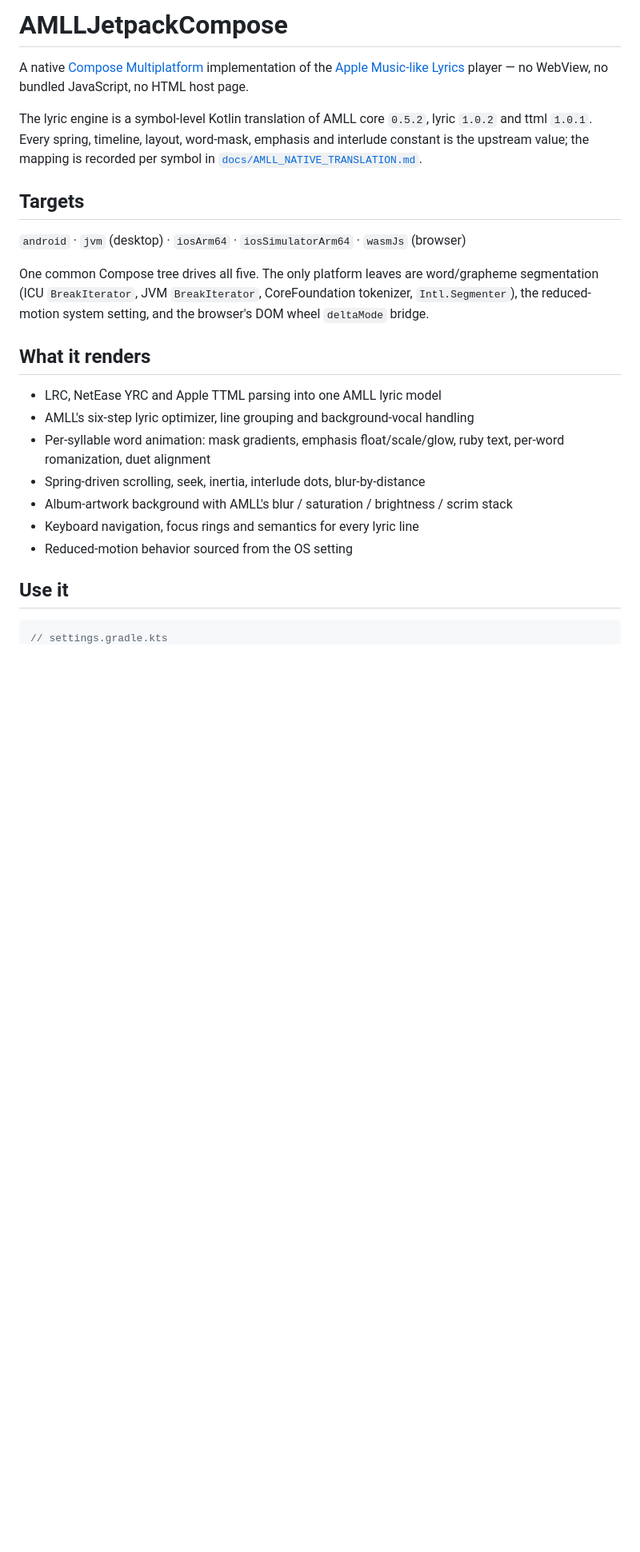
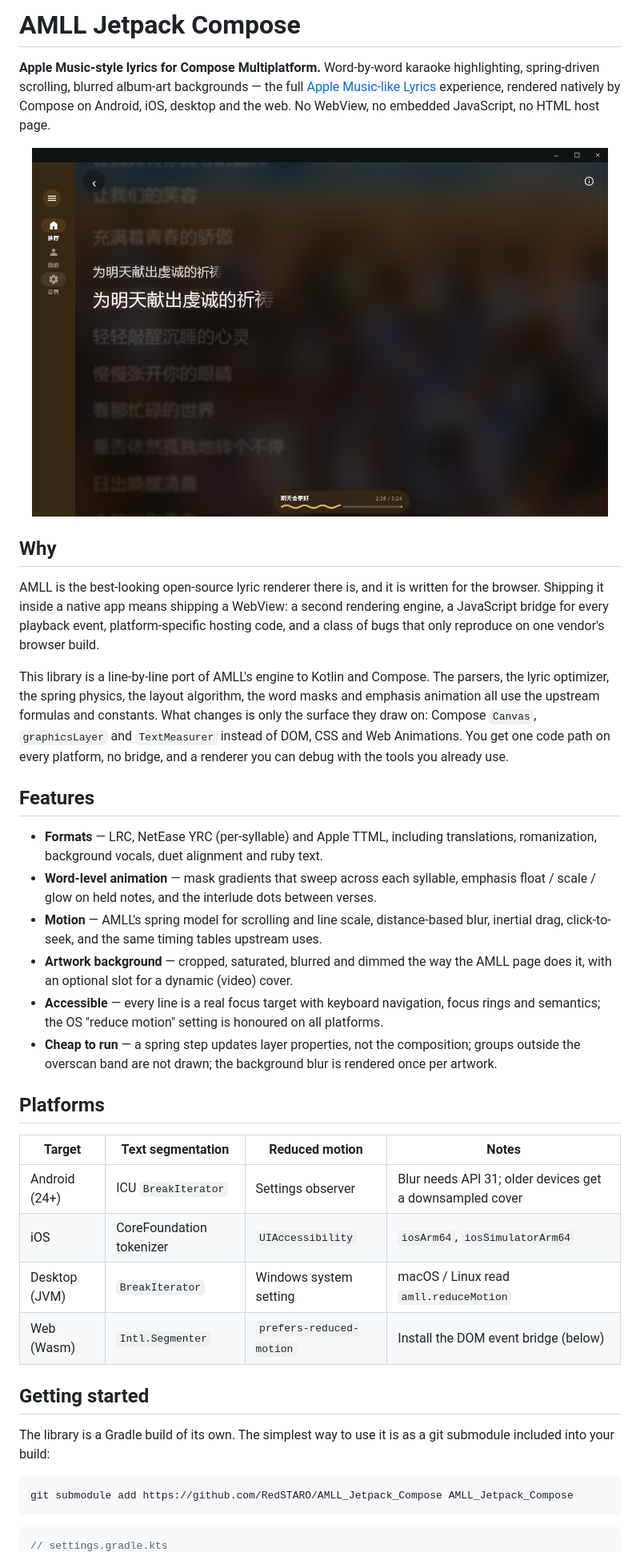
Before and after one commit to RedSTARO/AMLL_Jetpack_Compose, a Markdown page: README.md, the part around one of its changes. Shown at 80% size. GitHub-like rendering; pictures changed too: docs/screenshot-desktop.png (added); blank space fills up the shorter version.

````diff
--- a/README.md
+++ b/README.md
@@ -1,35 +1,61 @@
-# AMLLJetpackCompose
+# AMLL Jetpack Compose
 
-A native [Compose Multiplatform](https://www.jetbrains.com/compose-multiplatform/)
-implementation of the [Apple Music-like Lyrics](https://github.com/amll-dev/applemusic-like-lyrics)
-player — no WebView, no bundled JavaScript, no HTML host page.
+**Apple Music-style lyrics for Compose Multiplatform.** Word-by-word karaoke highlighting,
+spring-driven scrolling, blurred album-art backgrounds — the full
+[Apple Music-like Lyrics](https://github.com/amll-dev/applemusic-like-lyrics) experience,
+rendered natively by Compose on Android, iOS, desktop and the web. No WebView, no embedded
+JavaScript, no HTML host page.
 
-The lyric engine is a symbol-level Kotlin translation of AMLL core `0.5.2`, lyric
-`1.0.2` and ttml `1.0.1`. Every spring, timeline, layout, word-mask, emphasis and
-interlude constant is the upstream value; the mapping is recorded per symbol in
-[`docs/AMLL_NATIVE_TRANSLATION.md`](docs/AMLL_NATIVE_TRANSLATION.md).
+<p align="center">
+  <img src="docs/screenshot-desktop.png" alt="Lyrics playing on desktop" width="720">
+</p>
 
-## Targets
+## Why
 
-`android` · `jvm` (desktop) · `iosArm64` · `iosSimulatorArm64` · `wasmJs` (browser)
+AMLL is the best-looking open-source lyric renderer there is, and it is written for the
+browser. Shipping it inside a native app means shipping a WebView: a second rendering engine,
+a JavaScript bridge for every playback event, platform-specific hosting code, and a class of
+bugs that only reproduce on one vendor's browser build.
 
-One common Compose tree drives all five. The only platform leaves are word/grapheme
-segmentation (ICU `BreakIterator`, JVM `BreakIterator`, CoreFoundation tokenizer,
-`Intl.Segmenter`), the reduced-motion system setting, and the browser's DOM wheel
-`deltaMode` bridge.
+This library is a line-by-line port of AMLL's engine to Kotlin and Compose. The parsers, the
+lyric optimizer, the spring physics, the layout algorithm, the word masks and emphasis
+animation all use the upstream formulas and constants. What changes is only the surface they
+draw on: Compose `Canvas`, `graphicsLayer` and `TextMeasurer` instead of DOM, CSS and Web
+Animations. You get one code path on every platform, no bridge, and a renderer you can debug
+with the tools you already use.
 
-## What it renders
+## Features
 
-- LRC, NetEase YRC and Apple TTML parsing into one AMLL lyric model
-- AMLL's six-step lyric optimizer, line grouping and background-vocal handling
-- Per-syllable word animation: mask gradients, emphasis float/scale/glow, ruby text,
-  per-word romanization, duet alignment
-- Spring-driven scrolling, seek, inertia, interlude dots, blur-by-distance
-- Album-artwork background with AMLL's blur / saturation / brightness / scrim stack
-- Keyboard navigation, focus rings and semantics for every lyric line
-- Reduced-motion behavior sourced from the OS setting
+- **Formats** — LRC, NetEase YRC (per-syllable) and Apple TTML, including translations,
+  romanization, background vocals, duet alignment and ruby text.
+- **Word-level animation** — mask gradients that sweep across each syllable, emphasis
+  float / scale / glow on held notes, and the interlude dots between verses.
+- **Motion** — AMLL's spring model for scrolling and line scale, distance-based blur, inertial
+  drag, click-to-seek, and the same timing tables upstream uses.
+- **Artwork background** — cropped, saturated, blurred and dimmed the way the AMLL page does
+  it, with an optional slot for a dynamic (video) cover.
+- **Accessible** — every line is a real focus target with keyboard navigation, focus rings and
+  semantics; the OS "reduce motion" setting is honoured on all platforms.
+- **Cheap to run** — a spring step updates layer properties, not the composition; groups
+  outside the overscan band are not drawn; the background blur is rendered once per artwork.
 
-## Use it
+## Platforms
+
+| Target | Text segmentation | Reduced motion | Notes |
+|---|---|---|---|
+| Android (24+) | ICU `BreakIterator` | Settings observer | Blur needs API 31; older devices get a downsampled cover |
+| iOS | CoreFoundation tokenizer | `UIAccessibility` | `iosArm64`, `iosSimulatorArm64` |
+| Desktop (JVM) | `BreakIterator` | Windows system setting | macOS / Linux read `amll.reduceMotion` |
+| Web (Wasm) | `Intl.Segmenter` | `prefers-reduced-motion` | Install the DOM event bridge (below) |
+
+## Getting started
+
+The library is a Gradle build of its own. The simplest way to use it is as a git submodule
+included into your build:
+
+```sh
+git submodule add https://github.com/RedSTARO/AMLL_Jetpack_Compose AMLL_Jetpack_Compose
+```
 
 ```kotlin
 // settings.gradle.kts
````
Also changed, not shown: other parts of README.md (+107 -64 lines), docs/AMLL_NATIVE_TRANSLATION.md (+18 -0 lines).
